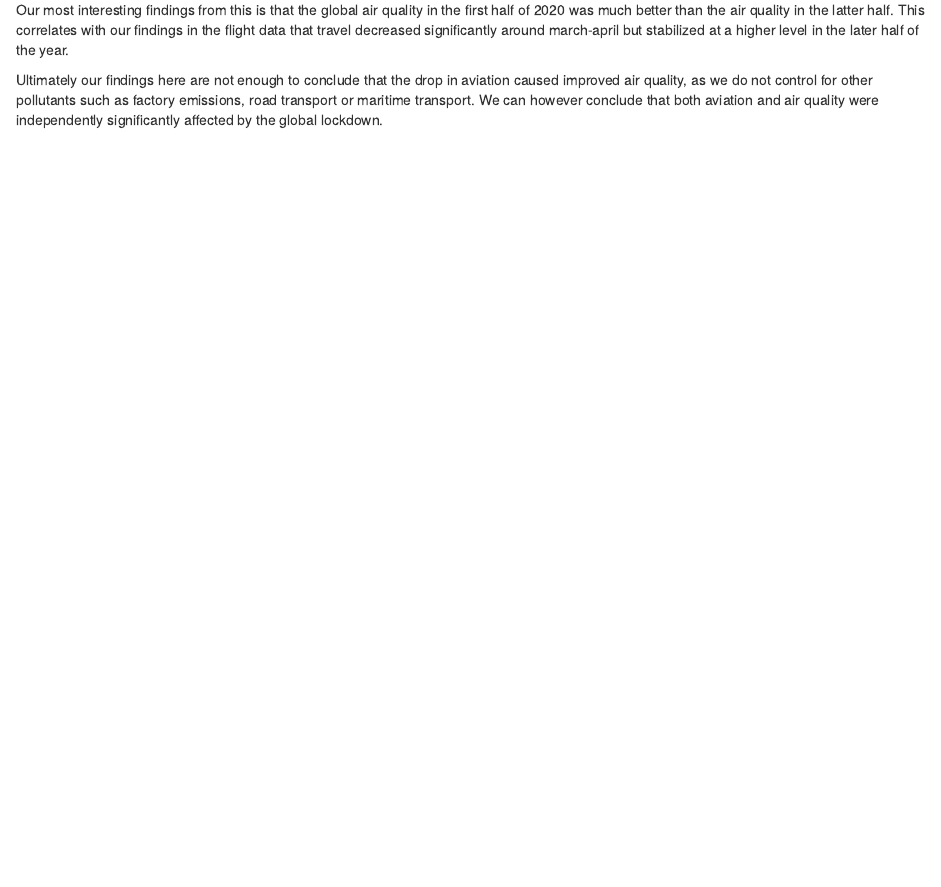
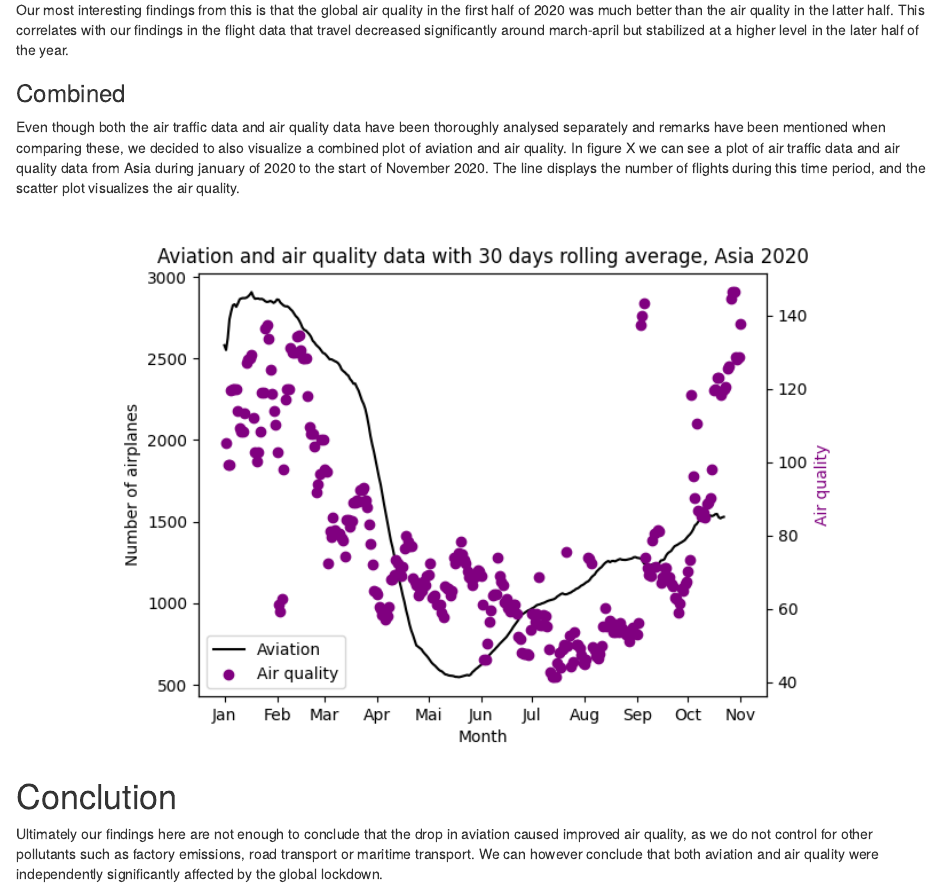
Before and after one commit to marieleme/covid-impact-on-aviation-and-air-quality, an R Markdown document (files/RMarkdown/report.Rmd): the page in a window 1100 px wide, from 6660 px down. Rendered offline with R 4.5, knitr and Pandoc, with nearby package versions.

Commit message:
added Combined section

````diff
--- a/files/RMarkdown/report.Rmd
+++ b/files/RMarkdown/report.Rmd
@@ -201,4 +201,12 @@ knitr::include_graphics(c("../.././figures/eu_7day_rolling_average.png"))
 
 Our most interesting findings from this is that the global air quality in the first half of 2020 was much better than the air quality in the latter half. This correlates with our findings in the flight data that travel decreased significantly around march-april but stabilized at a higher level in the later half of the year.
 
+### Combined
+Even though both the air traffic data and air quality data have been thoroughly analysed separately and remarks have been mentioned when comparing these, we decided to also visualize a combined plot of aviation and air quality. In figure X we can see a plot of air traffic data  and air quality data from Asia during january of 2020 to the start of November 2020. The line displays the number of flights during this time period, and the scatter plot visualizes the air quality.
+```{r, echo=FALSE, fig.show="hold", out.width="80%", out.height="80%",fig.align='center'}
+knitr::include_graphics(c("../.././figures/combined_asia.png"))
+```
+
+# Conclution
+
 Ultimately our findings here are not enough to conclude that the drop in aviation caused improved air quality, as we do not control for other pollutants such as factory emissions, road transport or maritime transport. We can however conclude that both aviation and air quality were independently significantly affected by the global lockdown.
````
Also changed, not shown: files/RMarkdown/report.html.
